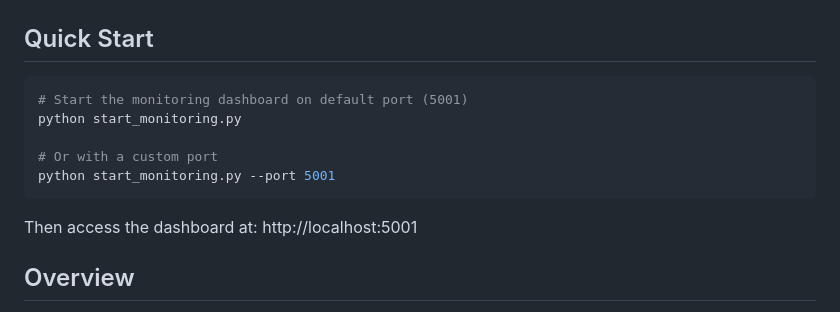
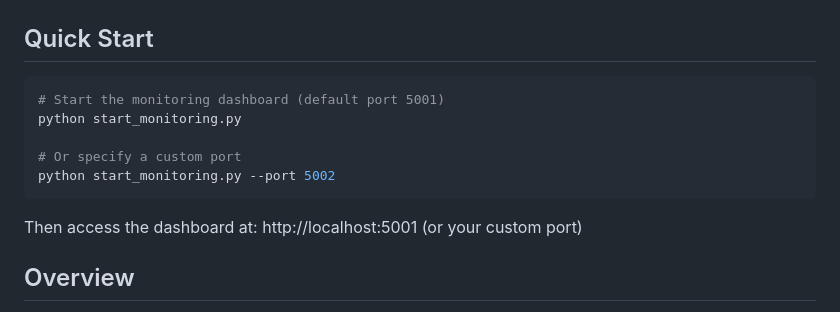
Before and after one commit to MUSTAQ-AHAMMAD/sql-data-warehouse-project, a Markdown page: MONITORING_GUIDE.md, the part around the change. Rendered like a GitHub page.

Commit message:
Improve Quick Start section in MONITORING_GUIDE.md for clarity
Co-authored-by: MUSTAQ-AHAMMAD <55948767+MUSTAQ-AHAMMAD@users.noreply.github.com>

````diff
--- a/MONITORING_GUIDE.md
+++ b/MONITORING_GUIDE.md
@@ -3,14 +3,14 @@
 ## Quick Start
 
 ```bash
-# Start the monitoring dashboard on default port (5001)
+# Start the monitoring dashboard (default port 5001)
 python start_monitoring.py
 
-# Or with a custom port
-python start_monitoring.py --port 5001
+# Or specify a custom port
+python start_monitoring.py --port 5002
 ```
 
-Then access the dashboard at: http://localhost:5001
+Then access the dashboard at: http://localhost:5001 (or your custom port)
 
 ## Overview
 The Health Monitoring Dashboard provides real-time visibility into your Salla Data Warehouse infrastructure. It monitors database connectivity, API status, data layer health, and ETL pipeline execution.
````
